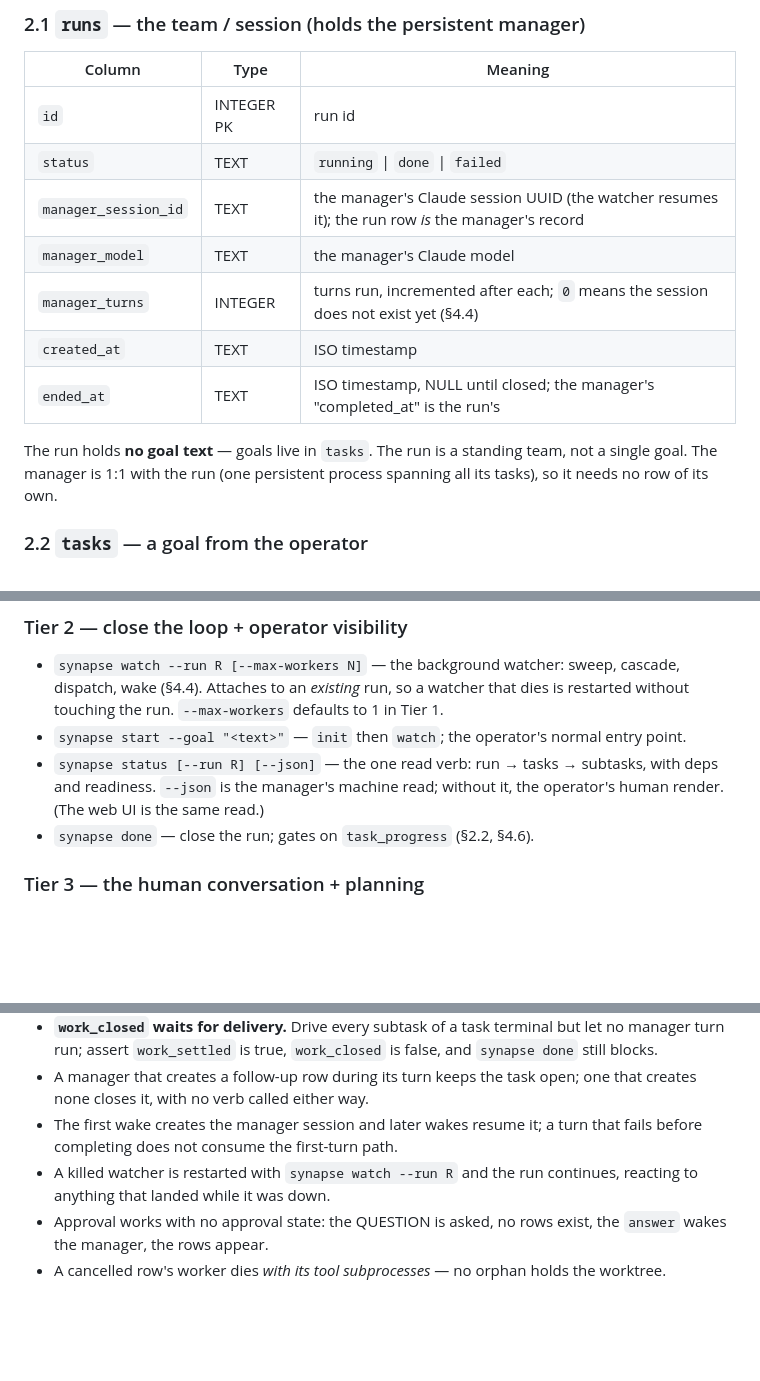
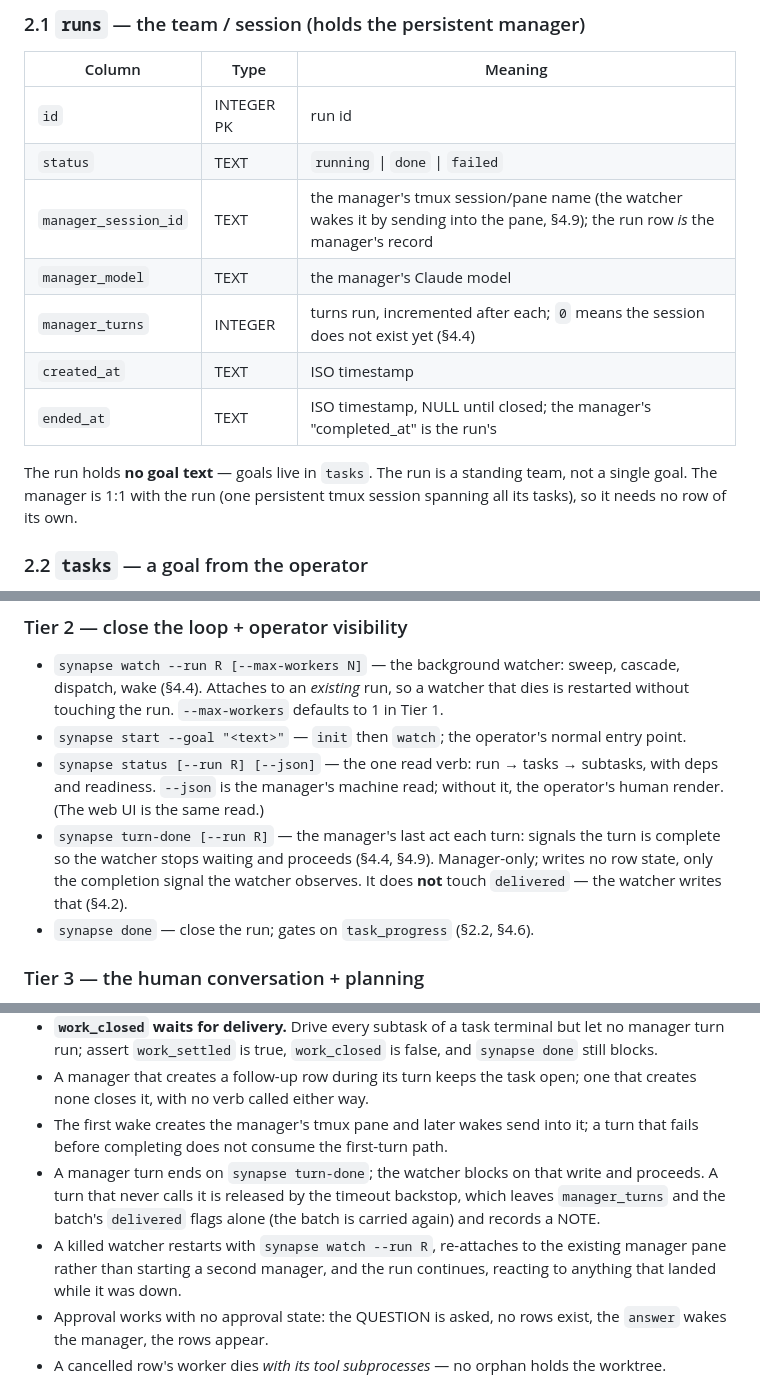
Before and after one commit to chuan137/synapse, a Markdown page: docs/synapse-spec.md, 3 parts joined by grey strips. GitHub-like rendering; blank space fills up the shorter version.

```diff
--- a/docs/synapse-spec.md
+++ b/docs/synapse-spec.md
@@ -169,15 +189,15 @@ is the run row) and no `roles` table (roles are built into the controller, §3).
 |---|---|---|
 | `id` | INTEGER PK | run id |
 | `status` | TEXT | `running` \| `done` \| `failed` |
-| `manager_session_id` | TEXT | the manager's Claude session UUID (the watcher resumes it); the run row *is* the manager's record |
+| `manager_session_id` | TEXT | the manager's tmux session/pane name (the watcher wakes it by sending into the pane, §4.9); the run row *is* the manager's record |
 | `manager_model` | TEXT | the manager's Claude model |
 | `manager_turns` | INTEGER | turns run, incremented after each; `0` means the session does not exist yet (§4.4) |
 | `created_at` | TEXT | ISO timestamp |
 | `ended_at` | TEXT | ISO timestamp, NULL until closed; the manager's "completed_at" is the run's |
 
 The run holds **no goal text** — goals live in `tasks`. The run is a standing
-team, not a single goal. The manager is 1:1 with the run (one persistent process
-spanning all its tasks), so it needs no row of its own.
+team, not a single goal. The manager is 1:1 with the run (one persistent tmux
+session spanning all its tasks), so it needs no row of its own.
 
 ### 2.2 `tasks` — a goal from the operator
 
@@ -998,6 +1059,10 @@ Built in three tiers; each tier is independently demonstrable.
 - `synapse status [--run R] [--json]` — the one read verb: run → tasks →
   subtasks, with deps and readiness. `--json` is the manager's machine read;
   without it, the operator's human render. (The web UI is the same read.)
+- `synapse turn-done [--run R]` — the manager's last act each turn: signals the
+  turn is complete so the watcher stops waiting and proceeds (§4.4, §4.9).
+  Manager-only; writes no row state, only the completion signal the watcher
+  observes. It does **not** touch `delivered` — the watcher writes that (§4.2).
 - `synapse done` — close the run; gates on `task_progress` (§2.2, §4.6).
 
 ### Tier 3 — the human conversation + planning
@@ -1099,9 +1165,14 @@ Each behavior below is a checkable claim; details map to the validation plan.
   false, and `synapse done` still blocks.
 - A manager that creates a follow-up row during its turn keeps the task open; one
   that creates none closes it, with no verb called either way.
-- The first wake creates the manager session and later wakes resume it; a turn
-  that fails before completing does not consume the first-turn path.
-- A killed watcher is restarted with `synapse watch --run R` and the run
+- The first wake creates the manager's tmux pane and later wakes send into it;
+  a turn that fails before completing does not consume the first-turn path.
+- A manager turn ends on `synapse turn-done`; the watcher blocks on that write
+  and proceeds. A turn that never calls it is released by the timeout backstop,
+  which leaves `manager_turns` and the batch's `delivered` flags alone (the
+  batch is carried again) and records a NOTE.
+- A killed watcher restarts with `synapse watch --run R`, re-attaches to the
+  existing manager pane rather than starting a second manager, and the run
   continues, reacting to anything that landed while it was down.
 - Approval works with no approval state: the QUESTION is asked, no rows exist,
   the `answer` wakes the manager, the rows appear.
```
Also changed, not shown: other parts of docs/synapse-spec.md (+106 -43 lines).
